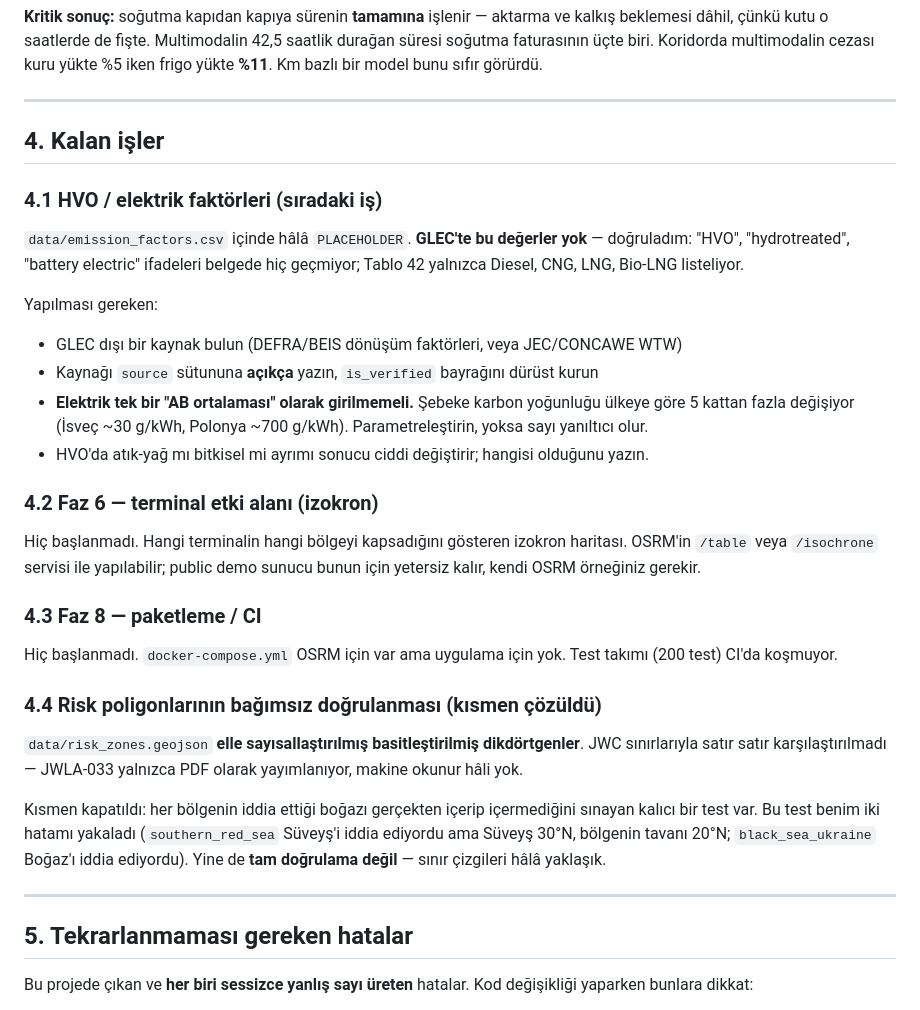
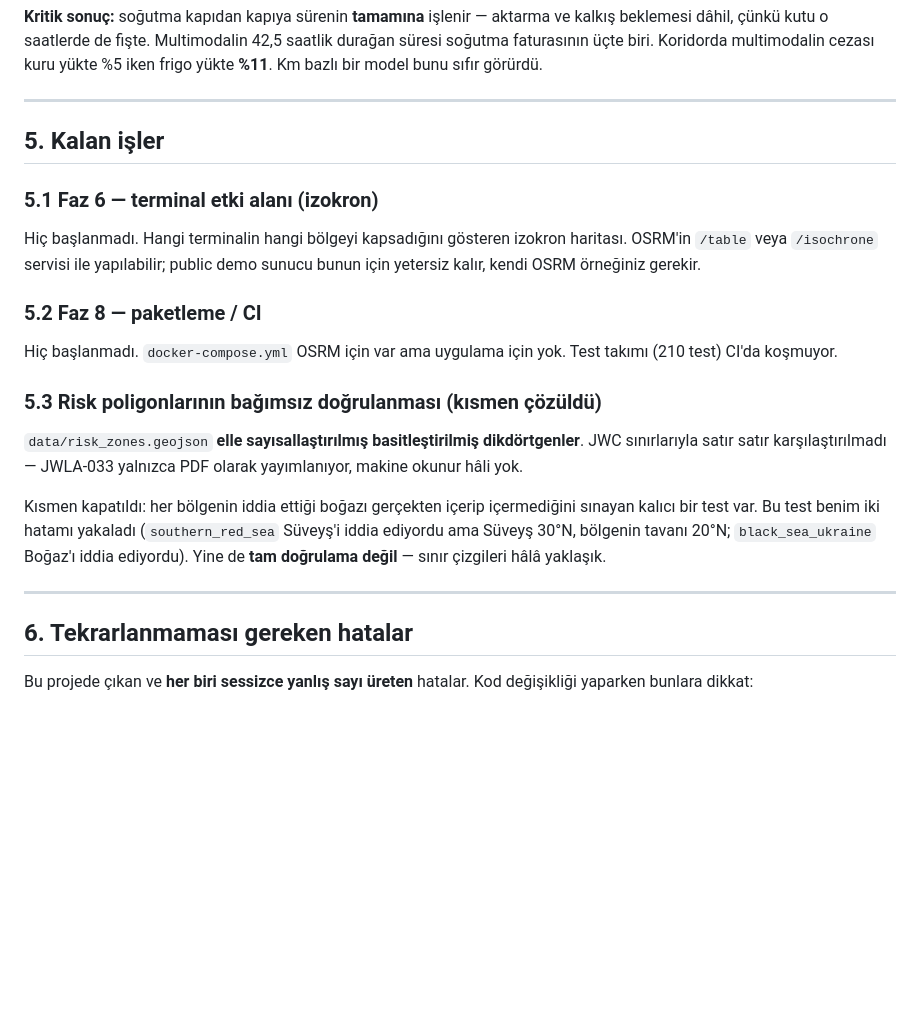
Before and after one commit to dogadurak/FreightPrint, a Markdown page: DEVIR.md, the part around one of its changes. Drawn GitHub-style; blank space fills up the shorter version.

```diff
--- a/DEVIR.md
+++ b/DEVIR.md
@@ -131,34 +163,20 @@ frigo yükte **%11**. Km bazlı bir model bunu sıfır görürdü.
 
 ---
 
-## 4. Kalan işler
+## 5. Kalan işler
 
-### 4.1 HVO / elektrik faktörleri (sıradaki iş)
-
-`data/emission_factors.csv` içinde hâlâ `PLACEHOLDER`. **GLEC'te bu değerler yok** —
-doğruladım: "HVO", "hydrotreated", "battery electric" ifadeleri belgede hiç geçmiyor;
-Tablo 42 yalnızca Diesel, CNG, LNG, Bio-LNG listeliyor.
-
-Yapılması gereken:
-- GLEC dışı bir kaynak bulun (DEFRA/BEIS dönüşüm faktörleri, veya JEC/CONCAWE WTW)
-- Kaynağı `source` sütununa **açıkça** yazın, `is_verified` bayrağını dürüst kurun
-- **Elektrik tek bir "AB ortalaması" olarak girilmemeli.** Şebeke karbon yoğunluğu
-  ülkeye göre 5 kattan fazla değişiyor (İsveç ~30 g/kWh, Polonya ~700 g/kWh).
-  Parametreleştirin, yoksa sayı yanıltıcı olur.
-- HVO'da atık-yağ mı bitkisel mi ayrımı sonucu ciddi değiştirir; hangisi olduğunu yazın.
-
-### 4.2 Faz 6 — terminal etki alanı (izokron)
+### 5.1 Faz 6 — terminal etki alanı (izokron)
 
 Hiç başlanmadı. Hangi terminalin hangi bölgeyi kapsadığını gösteren izokron haritası.
 OSRM'in `/table` veya `/isochrone` servisi ile yapılabilir; public demo sunucu bunun için
 yetersiz kalır, kendi OSRM örneğiniz gerekir.
 
-### 4.3 Faz 8 — paketleme / CI
+### 5.2 Faz 8 — paketleme / CI
 
 Hiç başlanmadı. `docker-compose.yml` OSRM için var ama uygulama için yok. Test takımı
-(200 test) CI'da koşmuyor.
+(210 test) CI'da koşmuyor.
 
-### 4.4 Risk poligonlarının bağımsız doğrulanması (kısmen çözüldü)
+### 5.3 Risk poligonlarının bağımsız doğrulanması (kısmen çözüldü)
 
 `data/risk_zones.geojson` **elle sayısallaştırılmış basitleştirilmiş dikdörtgenler**.
 JWC sınırlarıyla satır satır karşılaştırılmadı — JWLA-033 yalnızca PDF olarak yayımlanıyor,
@@ -171,7 +189,7 @@ ediyordu). Yine de **tam doğrulama değil** — sınır çizgileri hâlâ yakla
 
 ---
 
-## 5. Tekrarlanmaması gereken hatalar
+## 6. Tekrarlanmaması gereken hatalar
 
 Bu projede çıkan ve **her biri sessizce yanlış sayı üreten** hatalar. Kod değişikliği
 yaparken bunlara dikkat:
```
Also changed, not shown: other parts of DEVIR.md (+52 -6 lines).
